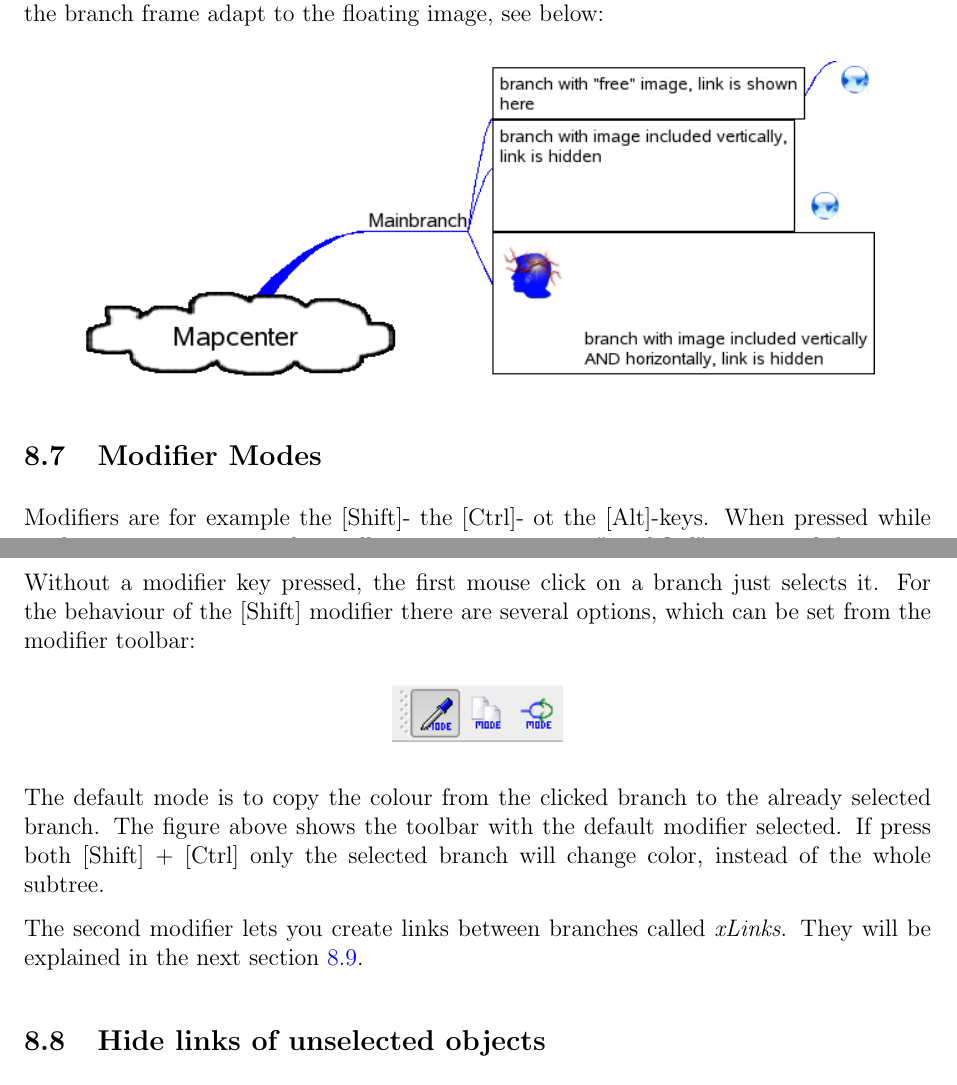
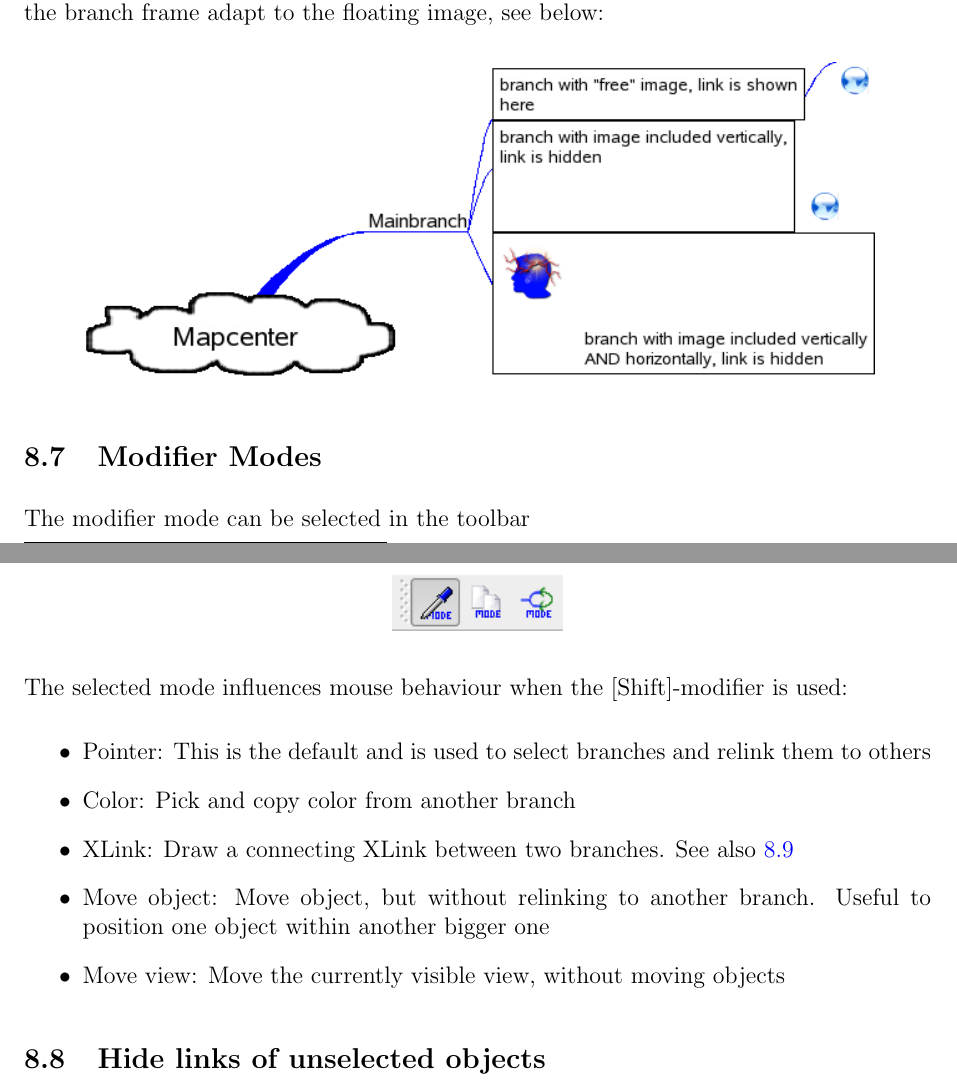
Before and after one commit to insilmaril/vym, a LaTeX document (tex/vym.tex): two parts of pages 32 and 33 of 55, joined at a grey line, cut so that both start at the same text. Compiled offline with pdfLaTeX.

Commit message:
Updated documention of modifier modes

```diff
--- a/tex/vym.tex
+++ b/tex/vym.tex
@@ -1327,27 +1327,23 @@ heading and border of the branch frame adapt to the floating image, see
 below: \maximage{images/includeImages.png}
 
 \subsection{Modifier Modes}
-Modifiers are for example the \key{Shift}- the \key{Ctrl}- ot the
-\key{Alt}-keys. When pressed while applying mouse actions, they will
-cause \vym to use a "modified" version of the action which usually would
-be done.
-
-%\key{Ctrl} or \key{Alt}is pressed while releasing the branch, it will be
-%added above/below the target, not as child of the target.
-
-Without a modifier key pressed, the first mouse click on a branch just selects
-it. For the behaviour of the \key{Shift} modifier there are several
-options, which can be set from the modifier toolbar:
+The modifier mode can be selected in the toolbar
 \begin{center}
     \includegraphics[width=3cm]{images/modmodes.png}
 \end{center}
-The default mode is to copy the colour from the clicked branch to the
-already selected branch. The figure above shows the toolbar with the
-default modifier selected. If press both \key{Shift}~$+$~\key{Ctrl} only
-the selected branch will change color, instead of the whole subtree.
-
-The second modifier lets you create links between branches called {\em
-xLinks}.  They will be explained in the next section \ref{xlinks}.
+The selected mode influences mouse behaviour when the \key{Shift}-modifier is
+used:
+\begin{itemize}
+    \item Pointer: This is the default and is used to select branches
+        and relink them to others
+    \item Color: Pick and copy color from another branch
+    \item XLink: Draw a connecting XLink between two branches. See also
+        \ref{xlinks}
+    \item Move object: Move object, but without relinking to another
+        branch. Useful to position one object within another bigger one
+    \item Move view: Move the currently visible view, without moving
+        objects
+\end{itemize}
 
 \subsection{Hide links of unselected objects} \label{hidelink}
 Sometimes it would be useful to position a branch freely, just like a
```
Also changed, not shown: 2 other files.
